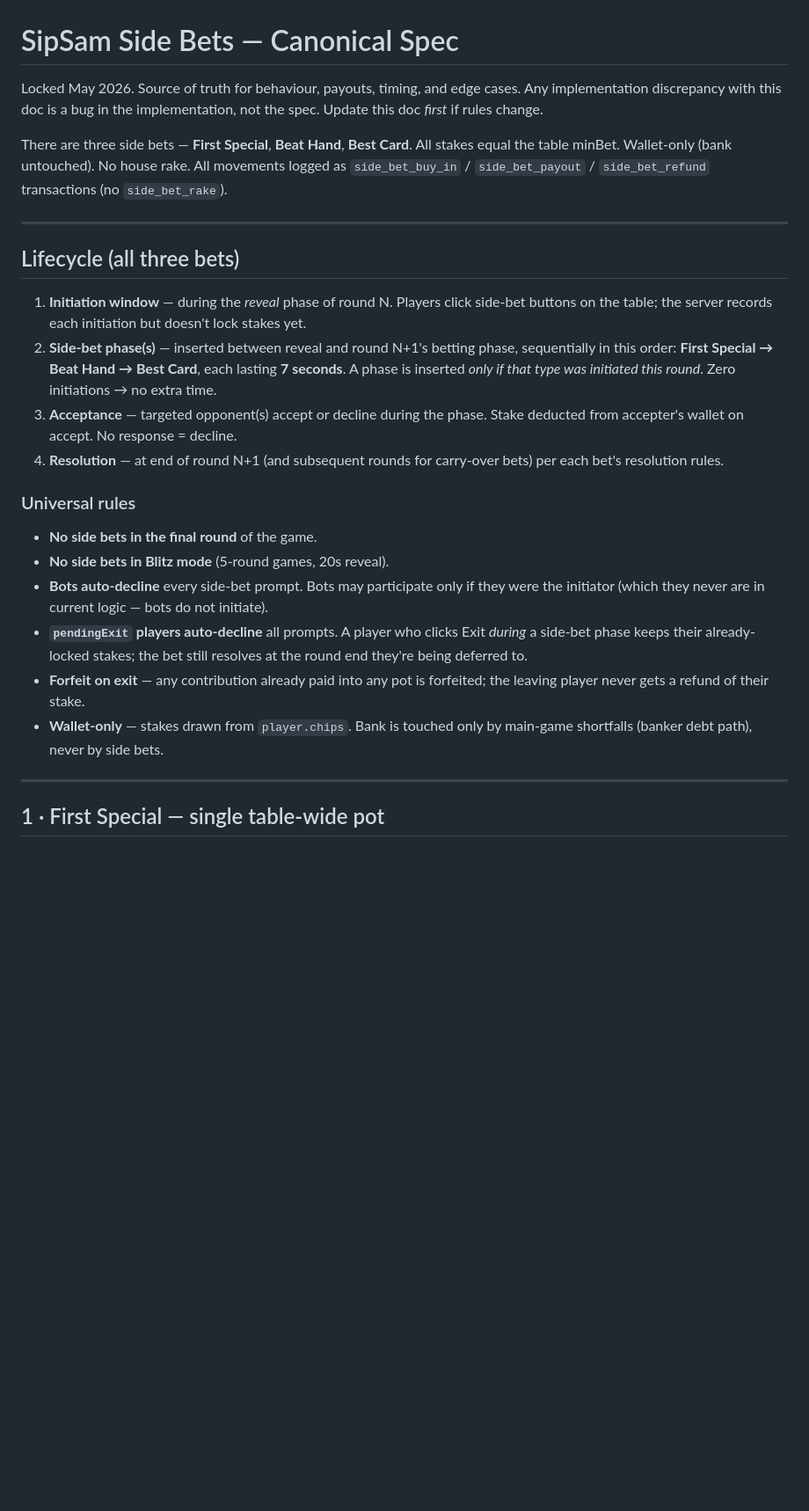
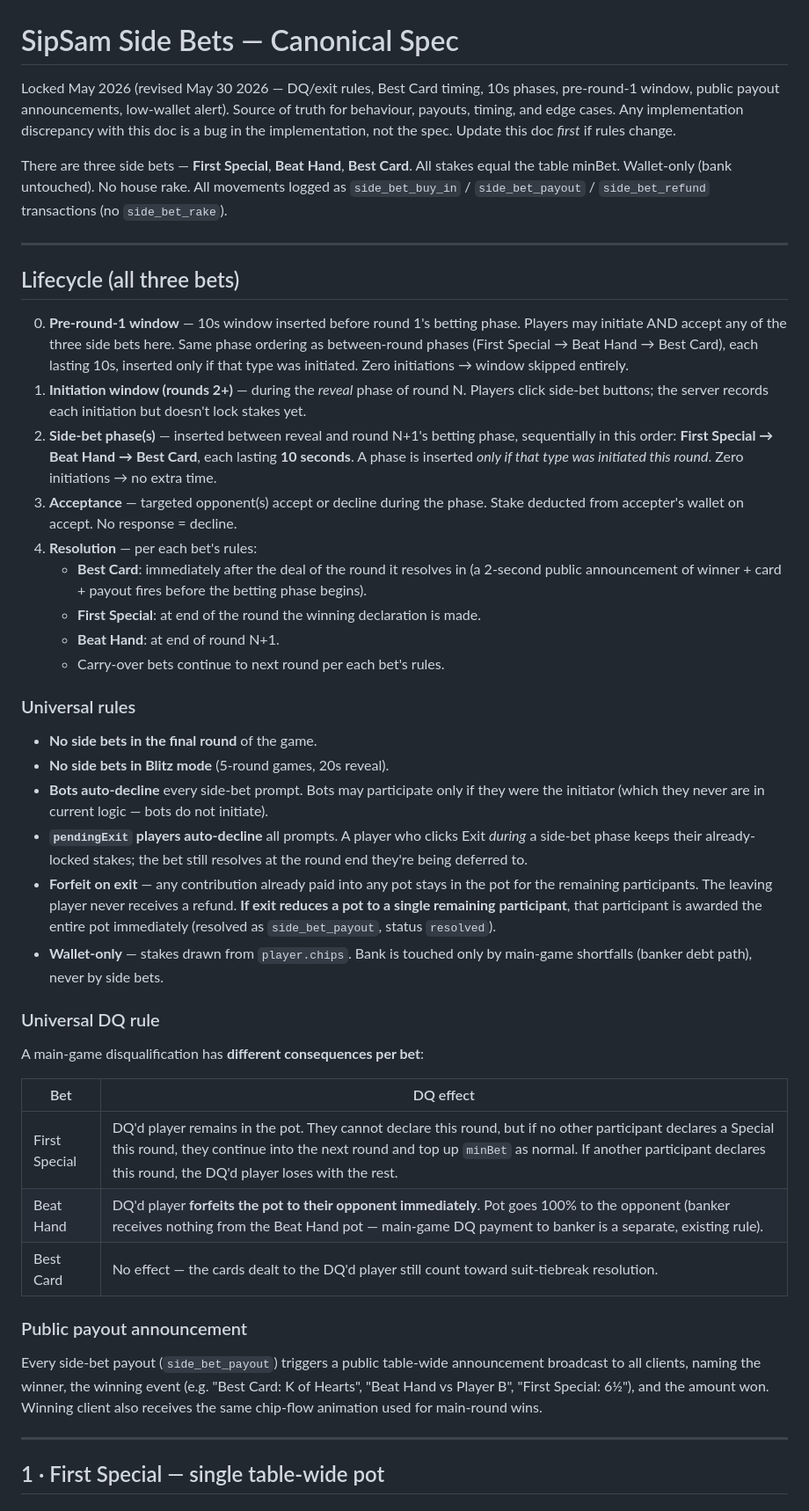
Before and after one commit to Vurglife/SipSam_Development, a Markdown page: docs/system-development/sidebets-spec.md, the part around one of its changes. Shown at 88% size. Rendered like a GitHub page; blank space fills up the shorter version.

```diff
--- a/docs/system-development/sidebets-spec.md
+++ b/docs/system-development/sidebets-spec.md
@@ -1,7 +1,9 @@
 # SipSam Side Bets — Canonical Spec
 
-Locked May 2026. Source of truth for behaviour, payouts, timing, and edge
-cases. Any implementation discrepancy with this doc is a bug in the
+Locked May 2026 (revised May 30 2026 — DQ/exit rules, Best Card timing,
+10s phases, pre-round-1 window, public payout announcements, low-wallet
+alert). Source of truth for behaviour, payouts, timing, and edge cases.
+Any implementation discrepancy with this doc is a bug in the
 implementation, not the spec. Update this doc *first* if rules change.
 
 There are three side bets — **First Special**, **Beat Hand**, **Best Card**.
@@ -13,18 +15,30 @@ rake. All movements logged as `side_bet_buy_in` / `side_bet_payout` /
 
 ## Lifecycle (all three bets)
 
-1. **Initiation window** — during the *reveal* phase of round N. Players
-   click side-bet buttons on the table; the server records each
-   initiation but doesn't lock stakes yet.
+0. **Pre-round-1 window** — 10s window inserted before round 1's betting
+   phase. Players may initiate AND accept any of the three side bets here.
+   Same phase ordering as between-round phases (First Special → Beat Hand
+   → Best Card), each lasting 10s, inserted only if that type was
+   initiated. Zero initiations → window skipped entirely.
+1. **Initiation window (rounds 2+)** — during the *reveal* phase of round
+   N. Players click side-bet buttons; the server records each initiation
+   but doesn't lock stakes yet.
 2. **Side-bet phase(s)** — inserted between reveal and round N+1's
    betting phase, sequentially in this order: **First Special → Beat Hand
-   → Best Card**, each lasting **7 seconds**. A phase is inserted *only if
-   that type was initiated this round*. Zero initiations → no extra time.
+   → Best Card**, each lasting **10 seconds**. A phase is inserted *only
+   if that type was initiated this round*. Zero initiations → no extra
+   time.
 3. **Acceptance** — targeted opponent(s) accept or decline during the
    phase. Stake deducted from accepter's wallet on accept. No response =
    decline.
-4. **Resolution** — at end of round N+1 (and subsequent rounds for
-   carry-over bets) per each bet's resolution rules.
+4. **Resolution** — per each bet's rules:
+   - **Best Card**: immediately after the deal of the round it resolves
+     in (a 2-second public announcement of winner + card + payout fires
+     before the betting phase begins).
+   - **First Special**: at end of the round the winning declaration is
+     made.
+   - **Beat Hand**: at end of round N+1.
+   - Carry-over bets continue to next round per each bet's rules.
 
 ### Universal rules
 
@@ -36,10 +50,31 @@ rake. All movements logged as `side_bet_buy_in` / `side_bet_payout` /
 - **`pendingExit` players auto-decline** all prompts. A player who clicks
   Exit *during* a side-bet phase keeps their already-locked stakes; the
   bet still resolves at the round end they're being deferred to.
-- **Forfeit on exit** — any contribution already paid into any pot is
-  forfeited; the leaving player never gets a refund of their stake.
+- **Forfeit on exit** — any contribution already paid into any pot stays
+  in the pot for the remaining participants. The leaving player never
+  receives a refund. **If exit reduces a pot to a single remaining
+  participant**, that participant is awarded the entire pot immediately
+  (resolved as `side_bet_payout`, status `resolved`).
 - **Wallet-only** — stakes drawn from `player.chips`. Bank is touched only
   by main-game shortfalls (banker debt path), never by side bets.
+
+### Universal DQ rule
+
+A main-game disqualification has **different consequences per bet**:
+
+| Bet | DQ effect |
+|---|---|
+| First Special | DQ'd player remains in the pot. They cannot declare this round, but if no other participant declares a Special this round, they continue into the next round and top up `minBet` as normal. If another participant declares this round, the DQ'd player loses with the rest. |
+| Beat Hand | DQ'd player **forfeits the pot to their opponent immediately**. Pot goes 100% to the opponent (banker receives nothing from the Beat Hand pot — main-game DQ payment to banker is a separate, existing rule). |
+| Best Card | No effect — the cards dealt to the DQ'd player still count toward suit-tiebreak resolution. |
+
+### Public payout announcement
+
+Every side-bet payout (`side_bet_payout`) triggers a public table-wide
+announcement broadcast to all clients, naming the winner, the winning
+event (e.g. "Best Card: K of Hearts", "Beat Hand vs Player B", "First
+Special: 6½"), and the amount won. Winning client also receives the
+same chip-flow animation used for main-round wins.
 
 ---
 
```
Also changed, not shown: other parts of docs/system-development/sidebets-spec.md (+46 -11 lines).
